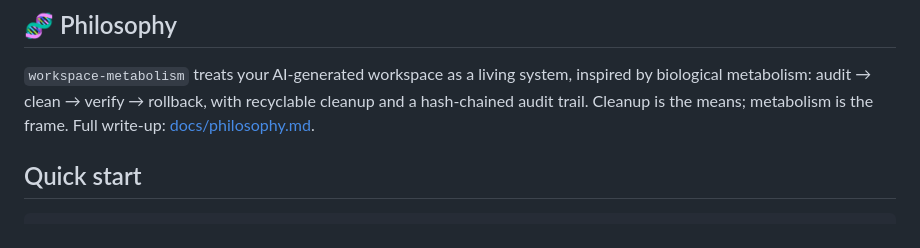
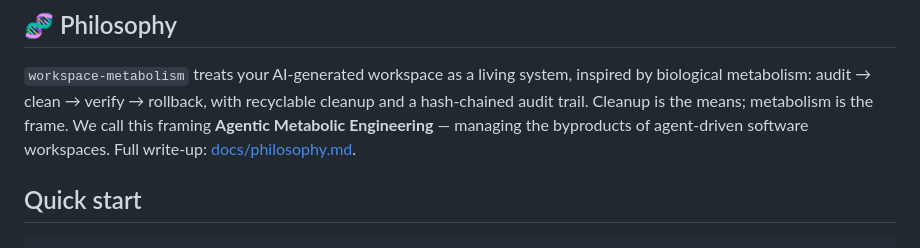
Before and after one commit to metabolism-tools/workspace-metabolism, a Markdown page: README.md, the part around the change. Drawn GitHub-style.

Commit message:
docs: finalize naming - Agentic Metabolic Engineering (with disambiguation and honest disclaimer)

```diff
--- a/README.md
+++ b/README.md
@@ -30,7 +30,9 @@ allows — nothing more.
 `workspace-metabolism` treats your AI-generated workspace as a living system,
 inspired by biological metabolism: audit → clean → verify → rollback, with
 recyclable cleanup and a hash-chained audit trail. Cleanup is the means;
-metabolism is the frame. Full write-up: [docs/philosophy.md](docs/philosophy.md).
+metabolism is the frame. We call this framing **Agentic Metabolic Engineering**
+— managing the byproducts of agent-driven software workspaces. Full write-up:
+[docs/philosophy.md](docs/philosophy.md).
 
 ## Quick start
 
```
Also changed, not shown: docs/philosophy.md (+14 -12 lines).
